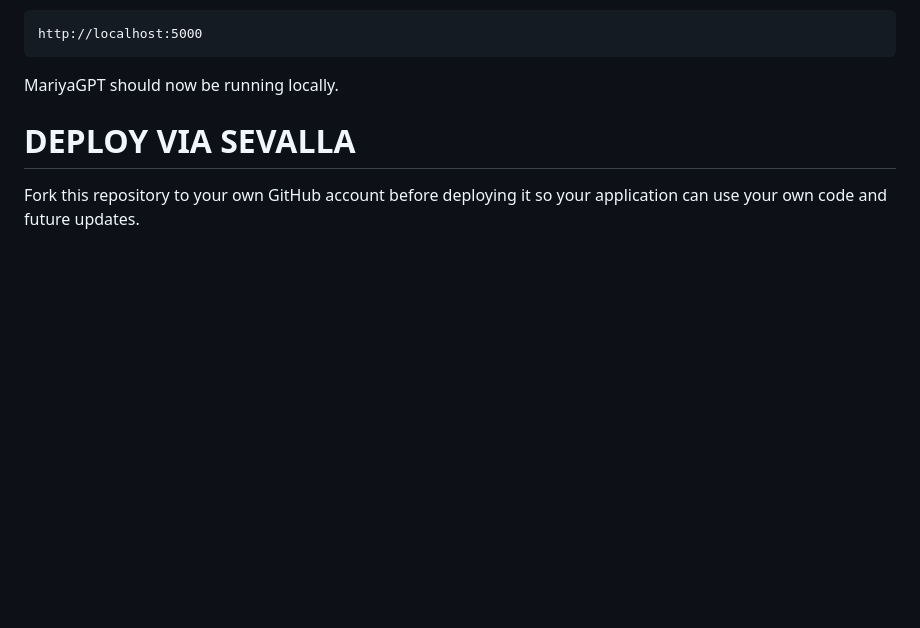
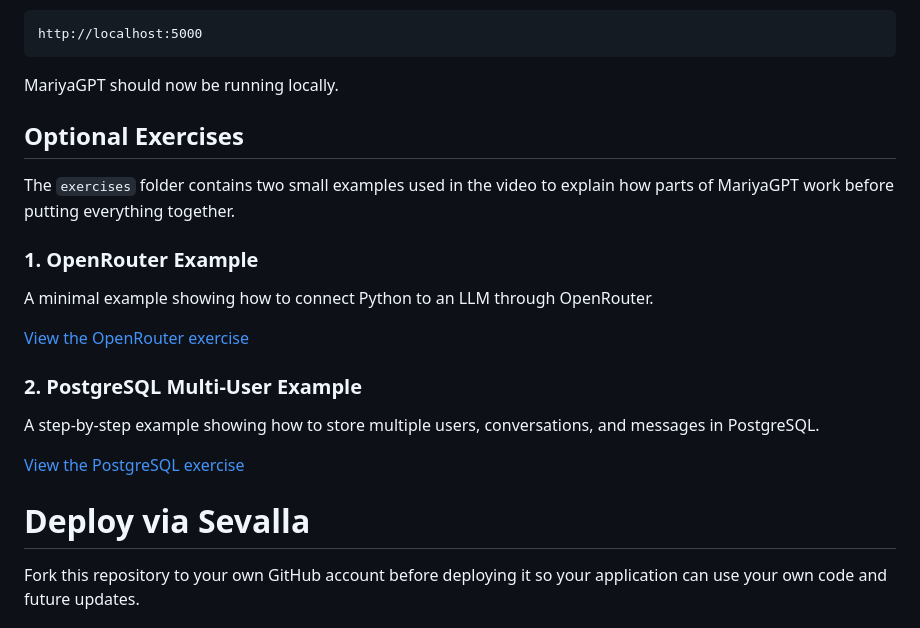
Before and after one commit to MariyaSha/MariyaGPT, a Markdown page: README.md, the part around one of its changes. GitHub-like rendering; blank space fills up the shorter version.

```diff
--- a/README.md
+++ b/README.md
@@ -149,7 +153,23 @@ http://localhost:5000
 
 MariyaGPT should now be running locally.
 
-# DEPLOY VIA SEVALLA
+## Optional Exercises
+
+The `exercises` folder contains two small examples used in the video to explain how parts of MariyaGPT work before putting everything together.
+
+### 1. OpenRouter Example
+
+A minimal example showing how to connect Python to an LLM through OpenRouter.
+
+[View the OpenRouter exercise](./exercises/01-openrouter)
+
+### 2. PostgreSQL Multi-User Example
+
+A step-by-step example showing how to store multiple users, conversations, and messages in PostgreSQL.
+
+[View the PostgreSQL exercise](./exercises/02-postgresql-multiuser)
+
+# Deploy via Sevalla
 
 Fork this repository to your own GitHub account before deploying it so your application can use your own code and future updates.
 
```
Also changed, not shown: other parts of README.md (+5 -1 lines), exercises/01-openrouter/README.md (+39 -0 lines).
